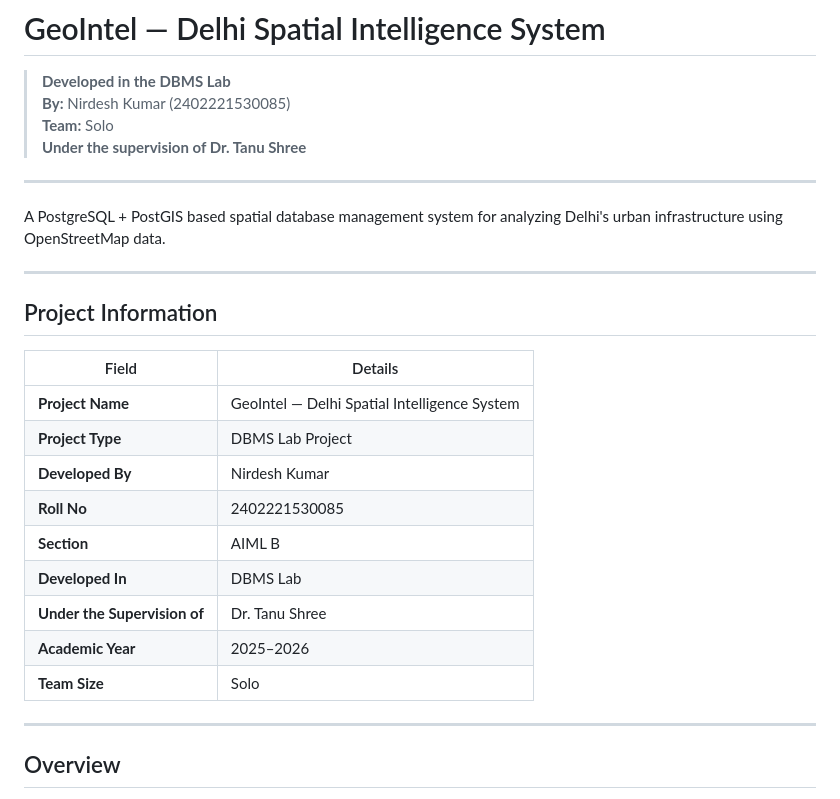
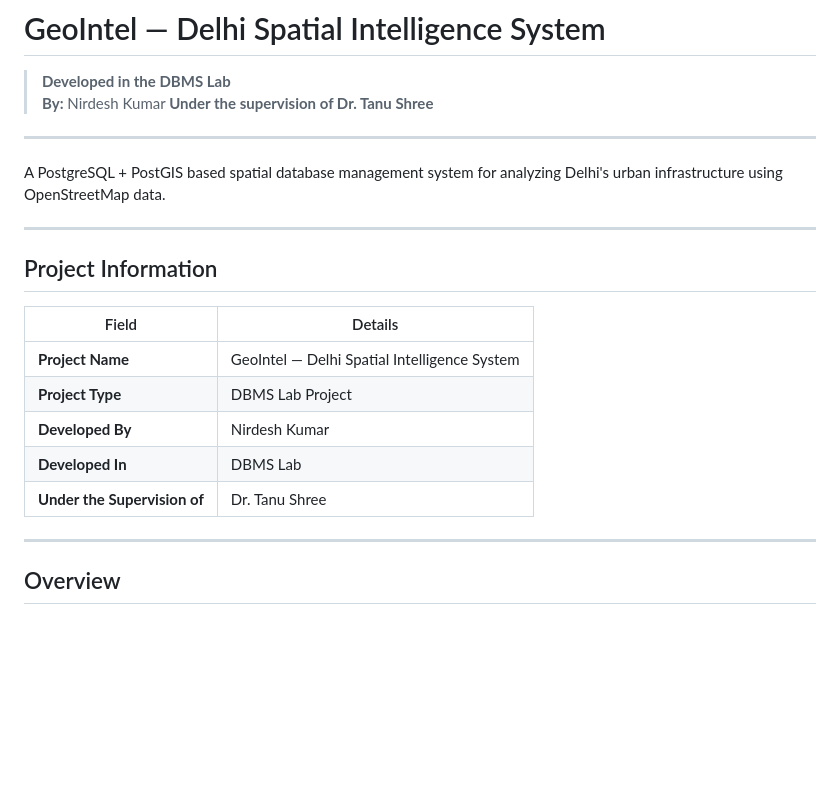
Before and after one commit to 0xnirdesh/GeoIntel, a Markdown page: README.md, the part around the change. GitHub-like rendering; blank space fills up the shorter version.

Commit message:
Update README with revised author details
Removed personal details and updated team information.

```diff
--- a/README.md
+++ b/README.md
@@ -1,8 +1,7 @@
 # GeoIntel — Delhi Spatial Intelligence System
 
 > **Developed in the DBMS Lab**
-> **By:** Nirdesh Kumar (2402221530085)
-> **Team:** Solo
+> **By:** Nirdesh Kumar
 > **Under the supervision of Dr. Tanu Shree**
 
 ---
@@ -18,13 +17,8 @@ A PostgreSQL + PostGIS based spatial database management system for analyzing De
 | **Project Name** | GeoIntel — Delhi Spatial Intelligence System |
 | **Project Type** | DBMS Lab Project |
 | **Developed By** | Nirdesh Kumar |
-| **Roll No** | 2402221530085 |
-| **Section** | AIML B |
 | **Developed In** | DBMS Lab |
 | **Under the Supervision of** | Dr. Tanu Shree |
-| **Academic Year** | 2025–2026 |
-| **Team Size** | Solo |
-
 ---
 
 ## Overview
```
